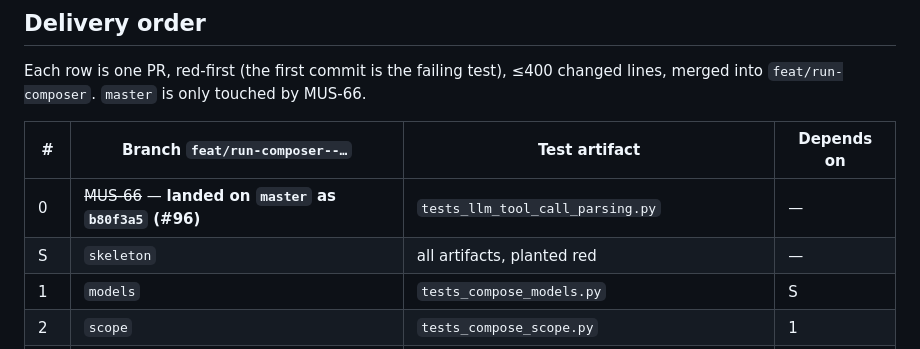
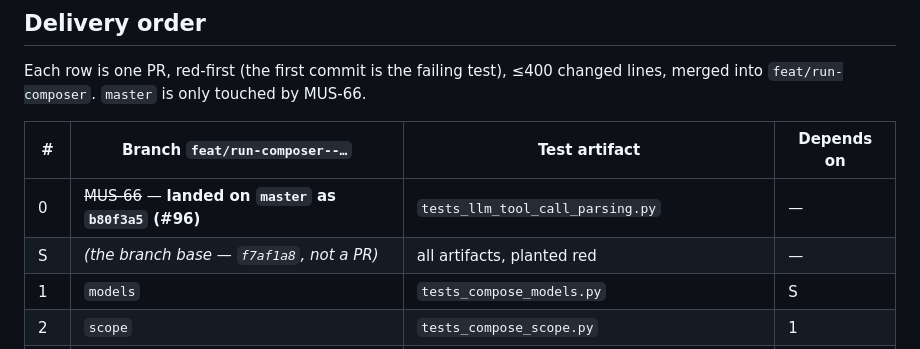
Before and after one commit to musatarar/Agentic-Outreach-Planner, a Markdown page: docs/plans/mus-47-run-composer.md, the part around the change. GitHub-like rendering.

Commit message:
docs(run-composer): the skeleton is the branch base, not a PR (MUS-47)
Co-Authored-By: Claude Opus 5 (1M context) <noreply@anthropic.com>

```diff
--- a/docs/plans/mus-47-run-composer.md
+++ b/docs/plans/mus-47-run-composer.md
@@ -41,7 +41,7 @@ merged into `feat/run-composer`. `master` is only touched by MUS-66.
 | # | Branch `feat/run-composer--…` | Test artifact | Depends on |
 | --- | --- | --- | --- |
 | 0 | ~~MUS-66~~ — **landed on `master` as `b80f3a5` (#96)** | `tests_llm_tool_call_parsing.py` | — |
-| S | `skeleton` | all artifacts, planted red | — |
+| S | *(the branch base — `f7af1a8`, not a PR)* | all artifacts, planted red | — |
 | 1 | `models` | `tests_compose_models.py` | S |
 | 2 | `scope` | `tests_compose_scope.py` | 1 |
 | 3 | `phases` | `tests_compose_phases.py` | S |
```
